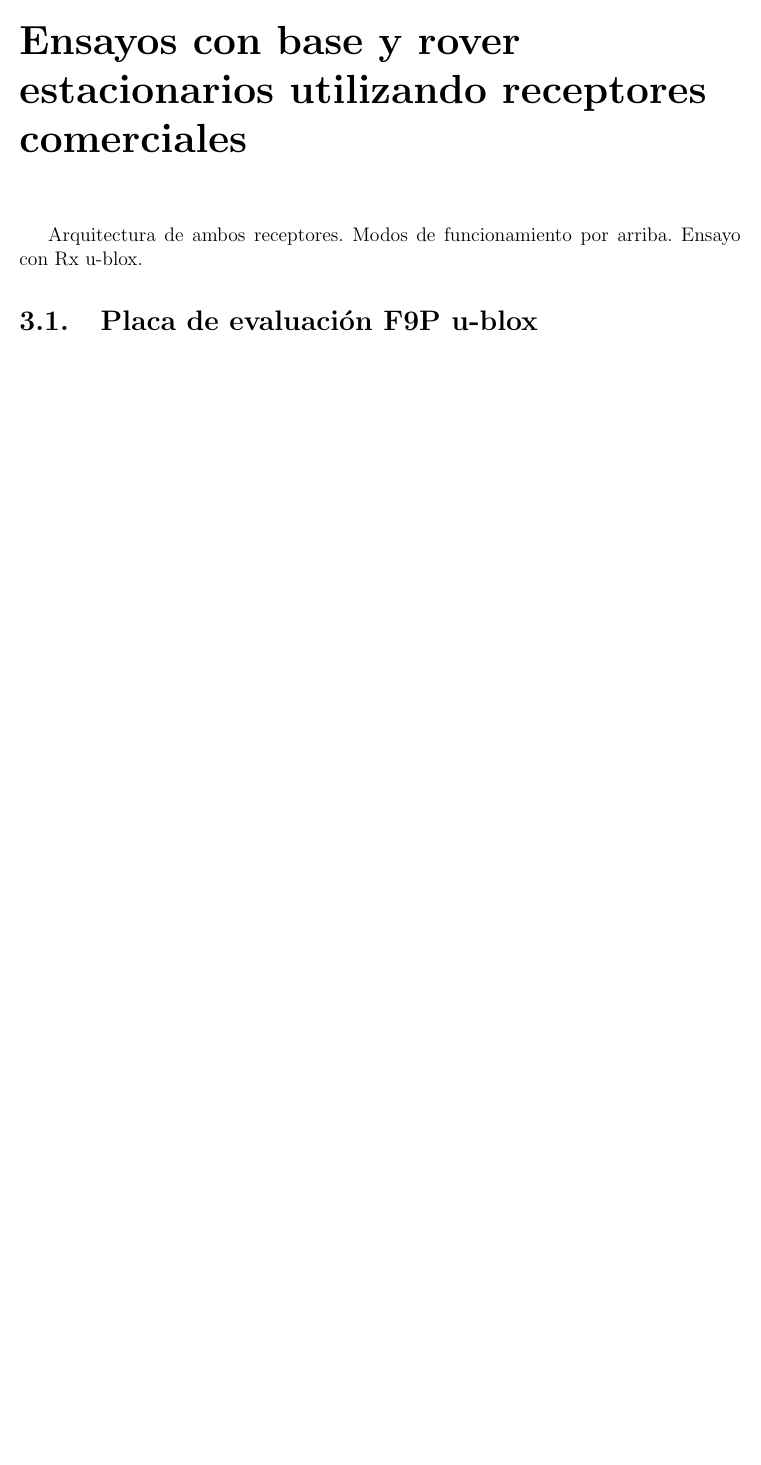
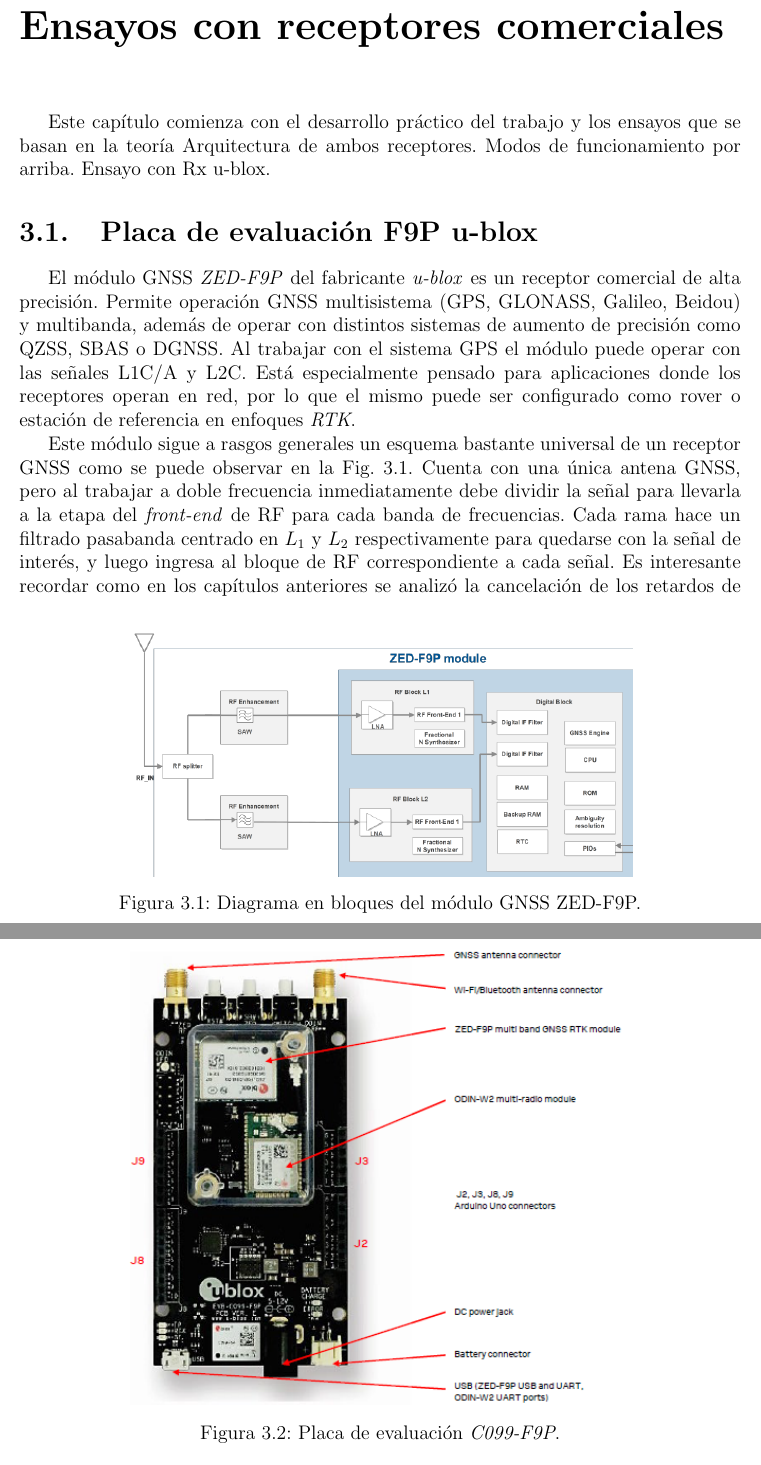
Before and after one commit to jferminllorente/TESIS, a LaTeX book (main.tex): part of page 39 of 44 before the commit and two parts of pages 39 and 40 of 46 after it, the two joined at a grey line, cut so that both start at the same text, the shorter picture padded with empty space. Compiled offline with pdfLaTeX.

Commit message:
Se comienza el capitulo de ensayos comerciales.
Hasta la arquitectura del receptor ublox se llega. Falta u-center.

```diff
--- a/main.tex
+++ b/main.tex
@@ -756,7 +756,24 @@
 
 
 	Hasta aquí se desarrollaron los conceptos de posicionamiento relativo, o GNSS diferencial basado en fase de portadora. Este enfoque permite obtener soluciones de posición con una precisión en el orden de las decenas de centímetros o incluso centímetros. La ganancia es obtenida a costo de precisar trabajar no solo con un receptor GNSS, sino con varios, y no de manera aislada sino en conjunto. Para esto fue necesario presentar las distintas combinaciones que se pueden formar con las mediciones para desafectar errores y llegar a un escenario donde es factible resolver las ambigüedades que presentan las mediciones de fase. La complejidad que trae esto no es menor debido a que se precisa definir estándares de comunicación para los receptores operando en conjunto. Es por esto que se desarrollaron los puntos principales que sugiere el estándar RTCM para DGNSS, ahondando en los mensajes más importantes para conseguir el objetivo aquí planteado. Habiendo llegado hasta este punto resulta de interés poder validar lo desarrollado mediante ensayos con receptores GNSS operando en tiempo real. En el próximo capítulo se podrán observar resultados experimentales obtenidos en el laboratorio.
-\chapter{Ensayos con base y rover estacionarios utilizando receptores comerciales}
+\chapter{Ensayos con receptores comerciales}
+Este capítulo comienza con el desarrollo práctico del trabajo y los ensayos que se basan en la teoría
 Arquitectura de ambos receptores. Modos de funcionamiento por arriba. Ensayo con Rx u-blox.
 % \section{Arquitectura del receptor}
 \section{Placa de evaluación F9P u-blox}
+	El módulo GNSS \textit{ZED-F9P} del fabricante \textit{u-blox} es un receptor comercial de alta precisión. Permite operación GNSS multisistema (GPS, GLONASS, Galileo, Beidou) y multibanda, además de operar con distintos sistemas de aumento de precisión como QZSS, SBAS o DGNSS. Al trabajar con el sistema GPS el módulo puede operar con las señales L1C/A y L2C. Está especialmente pensado para aplicaciones donde los receptores operan en red, por lo que el mismo puede ser configurado como rover o estación de referencia en enfoques \textit{RTK}.
+
+\begin{figure}
+    \centering
+    \includegraphics[width=0.7\textwidth]{/EnsayosUblox/BDublox.png}
+    \caption{Diagrama en bloques del módulo GNSS ZED-F9P.}
+    \label{fig:BDublox}
+\end{figure}
+	Este módulo sigue a rasgos generales un esquema bastante universal de un receptor GNSS como se puede observar en la Fig. \ref{fig:BDublox}. Cuenta con una única antena GNSS, pero al trabajar a doble frecuencia inmediatamente debe dividir la señal para llevarla a la etapa del \textit{front-end} de RF para cada banda de frecuencias. Cada rama hace un filtrado pasabanda centrado en $L_1$ y $L_2$ respectivamente para quedarse con la señal de interés, y luego ingresa al bloque de RF correspondiente a cada señal. Es interesante recordar como en los capítulos anteriores se analizó la cancelación de los retardos de hardware al combinar mediciones entre receptores, aquí queda en evidencia para un ejemplo de receptor real que al contar con una etapa de RF individual para cada señal no hay razón para que los retardos instrumentales sean iguales. En caso de que los receptores sean diseñados correctamente para igualar estos retardos las consideraciones son distintas. Por eso es que a la hora del diseño se suele tener en cuenta este detalle incluso para aplicaciones de posicionamiento absoluto ya que es necesario que las señales lleguen sincronizadas a la etapa digital donde serán muestreadas. La etapa digital contiene los filtros digitales en frecuencia intermedia y a partir de aquí toda la tarea de procesamiento de la señal realizada por el sistema embebido. Ejecuta todas las rutinas necesarias para el seguimiento y luego adquisición de las señales, obtención de la solución de posición y todas las validaciones necesarias para poder dar una solución confiable.
+
+	En el lugar donde se desarrolla el presente trabajo se cuenta con un par de placas de evaluación para este módulo, con la finalidad de poder realizar experimentos \textit{RTK} con un rover y una base. La placa de evaluación de la que se tiene disponibilidad es la \textit{C099-F9P}, que además de contar con soporte para la interfaz con el módulo \textit{ZED} tiene un módulo de comunicaciones inalámbricas (ODIN-W2). Este ultimo permite la conexión con otros receptores operando a distancia mediante comunicaciones de radio, en particular utilizando Wi-Fi o Bluetooth. En la Fig. \ref{fig:EvBoard} se puede observar la placa de evaluación. Además de contar con la posibilidad de conectar una antena para la conexión inalámbrica, es posible utilizar los terminales cableados (conectores \textit{Arduino} en la Figura) para una comunicación serie entre la base y el rover mediante UART (Transmisor-Receptor Asíncrono Universal).
+
+\begin{figure}
+    \centering
+    \includegraphics[width=0.7\textwidth]{/EnsayosUblox/EvBoard.png}
+    \caption{Placa de evaluación \textit{C099-F9P}.}
```
Also changed, not shown: Images/EnsayosUblox/BDublox.png (added), Images/EnsayosUblox/ENU_DGNSSublox.png (added), Images/EnsayosUblox/ENU_DGNSSublox.svg (added), Images/EnsayosUblox/EvBoard.png (added), Images/EnsayosUblox/Scatter plot ZB ENU de las soluciones, ublox estaria interesante....png (renamed from Images/DGNSS/Scatter plot ZB ENU de las soluciones, ublox estaria interesante....png), main.tex (5 more changed lines).
